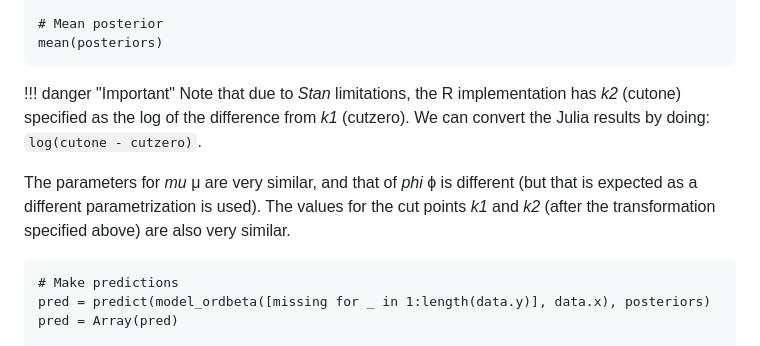
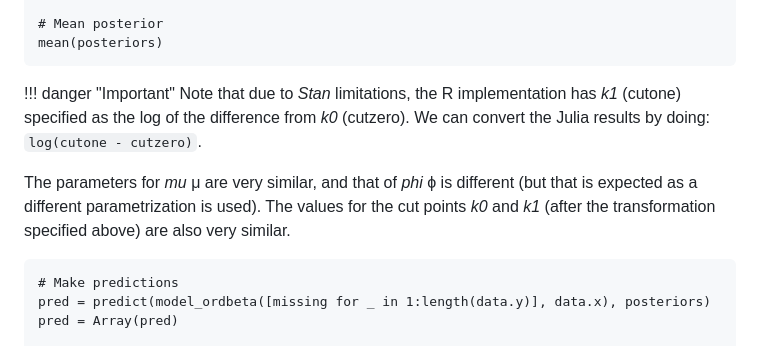
Before and after one commit to DominiqueMakowski/SubjectiveScalesModels.jl, a Markdown page: docs/src/OrderedBeta.md, the part around the change printed below. Rendered like a GitHub page.

````diff
--- a/docs/src/OrderedBeta.md
+++ b/docs/src/OrderedBeta.md
@@ -168,12 +168,12 @@ mean(posteriors)
 ```
 
 !!! danger "Important"
-    Note that due to *Stan* limitations, the R implementation has *k2* (cutone) specified as the log of the difference from *k1* (cutzero).
+    Note that due to *Stan* limitations, the R implementation has *k1* (cutone) specified as the log of the difference from *k0* (cutzero).
     We can convert the Julia results by doing: `log(cutone - cutzero)`.
 
 
 The parameters for *mu* μ are very similar, and that of *phi* ϕ is different (but that is expected as a different parametrization is used).
-The values for the cut points *k1* and *k2* (after the transformation specified above) are also very similar.
+The values for the cut points *k0* and *k1* (after the transformation specified above) are also very similar.
 
 ```@example ordbeta2
 # Make predictions
````
Also changed, not shown: other parts of docs/src/OrderedBeta.md (+9 -9 lines), docs/img/animation_OrderedBeta.gif, docs/img/illustration_orderedbeta.png, 2 other files.
